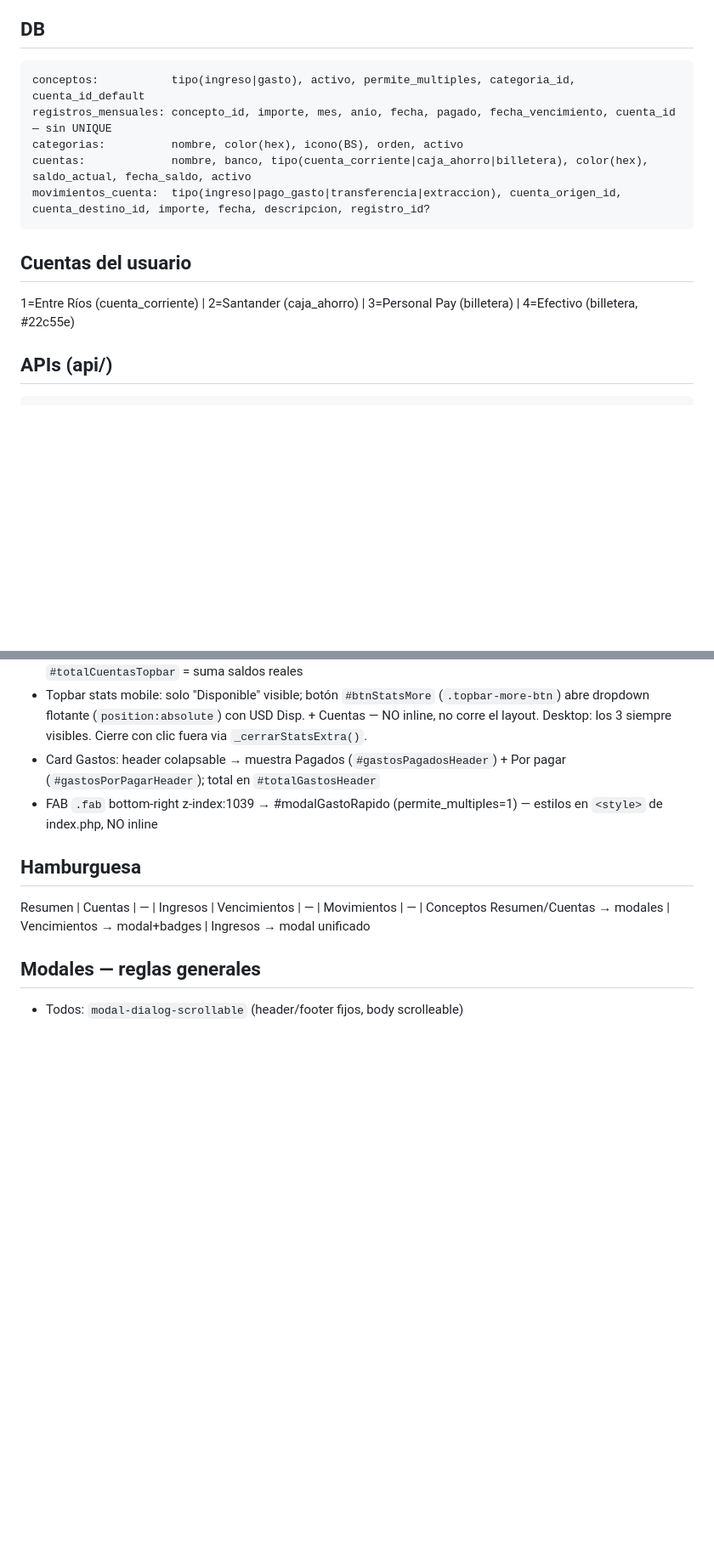
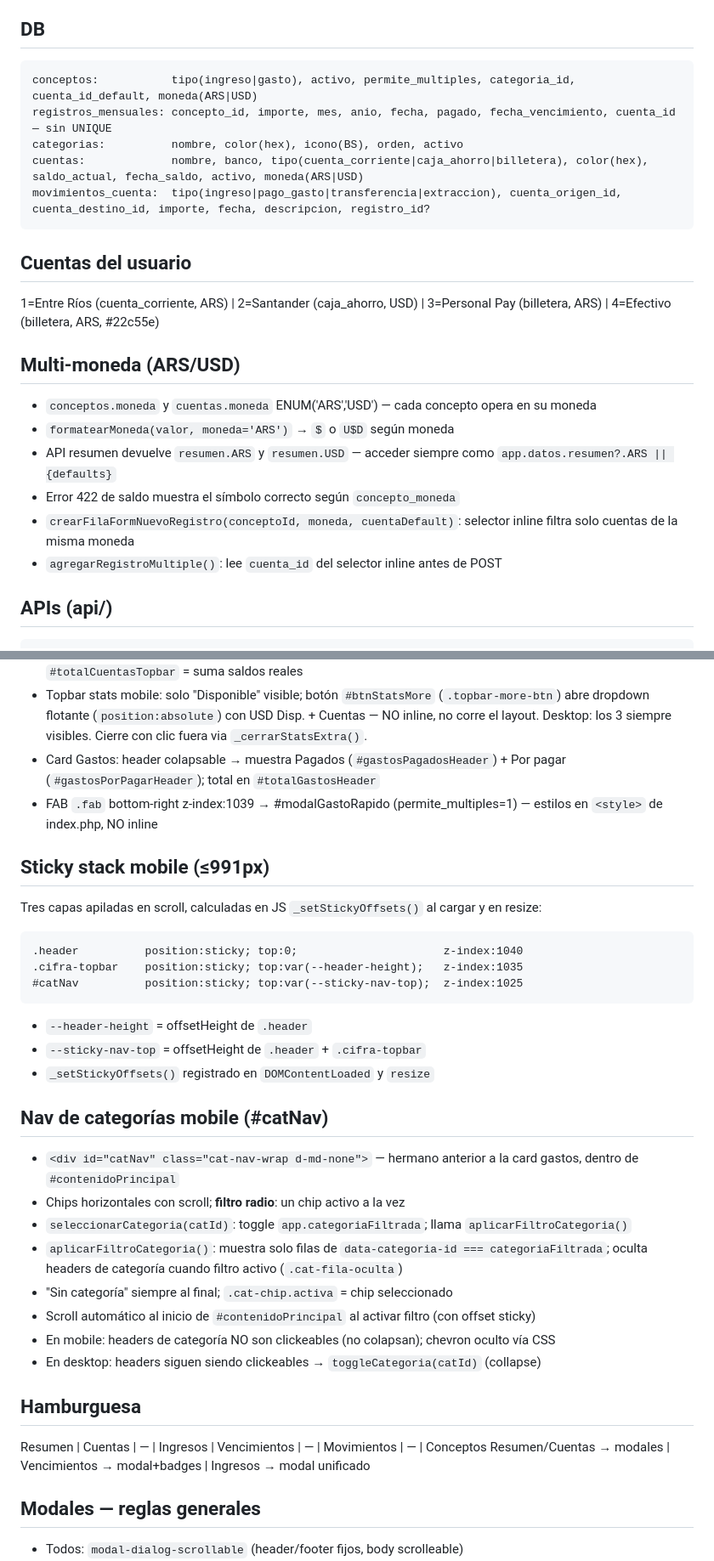
Before and after one commit to godoypablo/gastos_pablog, a Markdown page: CLAUDE.md, 2 parts joined by grey strips. Shown at 85% size. GitHub-like rendering; blank space fills up the shorter version.

Commit message:
docs: actualizar CLAUDE.md con multi-moneda y mobile catNav
- DB: campo moneda en conceptos y cuentas
- Cuentas: indicar moneda de cada cuenta
- Nueva sección Multi-moneda: formatearMoneda, resumen ARS/USD, selector inline
- Frontend state: categoriaFiltrada añadido
- Nueva sección Sticky stack mobile: 3 capas con CSS vars
- Nueva sección Nav categorías mobile: comportamiento filtro radio
- Categorías: diferenciar comportamiento desktop vs mobile
- Detalle múltiple: selector cuenta por moneda
- PWA: criterio APP_VERSION ya documentado

Co-Authored-By: Claude Sonnet 4.6 <noreply@anthropic.com>

````diff
--- a/CLAUDE.md
+++ b/CLAUDE.md
@@ -6,15 +6,23 @@ DB: gastos_personales — config/database.php
 
 ## DB
 ```
-conceptos:           tipo(ingreso|gasto), activo, permite_multiples, categoria_id, cuenta_id_default
+conceptos:           tipo(ingreso|gasto), activo, permite_multiples, categoria_id, cuenta_id_default, moneda(ARS|USD)
 registros_mensuales: concepto_id, importe, mes, anio, fecha, pagado, fecha_vencimiento, cuenta_id — sin UNIQUE
 categorias:          nombre, color(hex), icono(BS), orden, activo
-cuentas:             nombre, banco, tipo(cuenta_corriente|caja_ahorro|billetera), color(hex), saldo_actual, fecha_saldo, activo
+cuentas:             nombre, banco, tipo(cuenta_corriente|caja_ahorro|billetera), color(hex), saldo_actual, fecha_saldo, activo, moneda(ARS|USD)
 movimientos_cuenta:  tipo(ingreso|pago_gasto|transferencia|extraccion), cuenta_origen_id, cuenta_destino_id, importe, fecha, descripcion, registro_id?
 ```
 
 ## Cuentas del usuario
-1=Entre Ríos (cuenta_corriente) | 2=Santander (caja_ahorro) | 3=Personal Pay (billetera) | 4=Efectivo (billetera, #22c55e)
+1=Entre Ríos (cuenta_corriente, ARS) | 2=Santander (caja_ahorro, USD) | 3=Personal Pay (billetera, ARS) | 4=Efectivo (billetera, ARS, #22c55e)
+
+## Multi-moneda (ARS/USD)
+- `conceptos.moneda` y `cuentas.moneda` ENUM('ARS','USD') — cada concepto opera en su moneda
+- `formatearMoneda(valor, moneda='ARS')` → `$` o `U$D` según moneda
+- API resumen devuelve `resumen.ARS` y `resumen.USD` — acceder siempre como `app.datos.resumen?.ARS || {defaults}`
+- Error 422 de saldo muestra el símbolo correcto según `concepto_moneda`
+- `crearFilaFormNuevoRegistro(conceptoId, moneda, cuentaDefault)`: selector inline filtra solo cuentas de la misma moneda
+- `agregarRegistroMultiple()`: lee `cuenta_id` del selector inline antes de POST
 
 ## APIs (api/)
 ```
@@ -49,6 +59,27 @@ movimientos_api.php GET | POST transferencia | POST extraccion
 - Topbar stats mobile: solo "Disponible" visible; botón `#btnStatsMore` (`.topbar-more-btn`) abre dropdown flotante (`position:absolute`) con USD Disp. + Cuentas — NO inline, no corre el layout. Desktop: los 3 siempre visibles. Cierre con clic fuera via `_cerrarStatsExtra()`.
 - Card Gastos: header colapsable → muestra Pagados (`#gastosPagadosHeader`) + Por pagar (`#gastosPorPagarHeader`); total en `#totalGastosHeader`
 - FAB `.fab` bottom-right z-index:1039 → #modalGastoRapido (permite_multiples=1) — estilos en `<style>` de index.php, NO inline
+
+## Sticky stack mobile (≤991px)
+Tres capas apiladas en scroll, calculadas en JS `_setStickyOffsets()` al cargar y en resize:
+```
+.header          position:sticky; top:0;                      z-index:1040
+.cifra-topbar    position:sticky; top:var(--header-height);   z-index:1035
+#catNav          position:sticky; top:var(--sticky-nav-top);  z-index:1025
+```
+- `--header-height` = offsetHeight de `.header`
+- `--sticky-nav-top` = offsetHeight de `.header` + `.cifra-topbar`
+- `_setStickyOffsets()` registrado en `DOMContentLoaded` y `resize`
+
+## Nav de categorías mobile (#catNav)
+- `<div id="catNav" class="cat-nav-wrap d-md-none">` — hermano anterior a la card gastos, dentro de `#contenidoPrincipal`
+- Chips horizontales con scroll; **filtro radio**: un chip activo a la vez
+- `seleccionarCategoria(catId)`: toggle `app.categoriaFiltrada`; llama `aplicarFiltroCategoria()`
+- `aplicarFiltroCategoria()`: muestra solo filas de `data-categoria-id === categoriaFiltrada`; oculta headers de categoría cuando filtro activo (`.cat-fila-oculta`)
+- "Sin categoría" siempre al final; `.cat-chip.activa` = chip seleccionado
+- Scroll automático al inicio de `#contenidoPrincipal` al activar filtro (con offset sticky)
+- En mobile: headers de categoría NO son clickeables (no colapsan); chevron oculto vía CSS
+- En desktop: headers siguen siendo clickeables → `toggleCategoria(catId)` (collapse)
 
 ## Hamburguesa
 Resumen | Cuentas | — | Ingresos | Vencimientos | — | Movimientos | — | Conceptos
````
Also changed, not shown: other parts of CLAUDE.md (+7 -3 lines).
